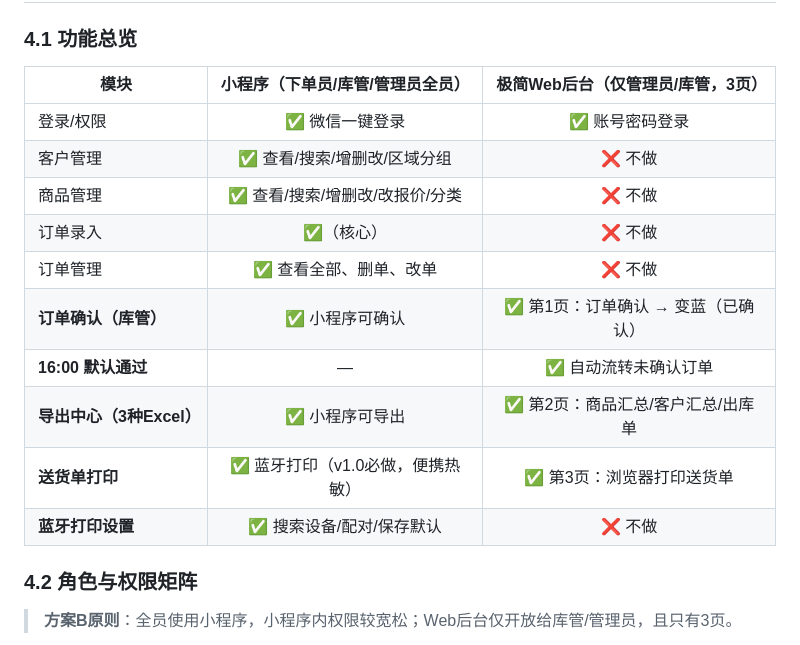
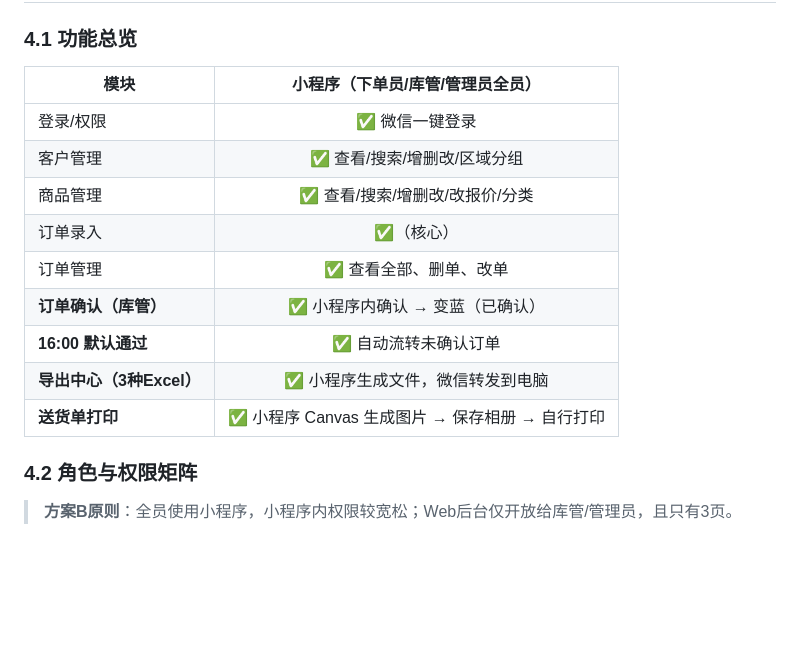
Before and after one commit to swift3000/fenghuai-trading, a Markdown page: 文档/PRD_产品需求文档.md, the part around one of its changes. Rendered like a GitHub page; blank space fills up the shorter version.

```diff
--- a/文档/PRD_产品需求文档.md
+++ b/文档/PRD_产品需求文档.md
@@ -99,18 +99,17 @@
 
 ### 4.1 功能总览
 
-| 模块 | 小程序（下单员/库管/管理员全员） | 极简Web后台（仅管理员/库管，3页） |
-|------|:---:|:---:|
-| 登录/权限 | ✅ 微信一键登录 | ✅ 账号密码登录 |
-| 客户管理 | ✅ 查看/搜索/增删改/区域分组 | ❌ 不做 |
-| 商品管理 | ✅ 查看/搜索/增删改/改报价/分类 | ❌ 不做 |
-| 订单录入 | ✅（核心） | ❌ 不做 |
-| 订单管理 | ✅ 查看全部、删单、改单 | ❌ 不做 |
-| **订单确认（库管）** | ✅ 小程序可确认 | ✅ 第1页：订单确认 → 变蓝（已确认） |
-| **16:00 默认通过** | — | ✅ 自动流转未确认订单 |
-| **导出中心（3种Excel）** | ✅ 小程序可导出 | ✅ 第2页：商品汇总/客户汇总/出库单 |
-| **送货单打印** | ✅ 蓝牙打印（v1.0必做，便携热敏） | ✅ 第3页：浏览器打印送货单 |
-| **蓝牙打印设置** | ✅ 搜索设备/配对/保存默认 | ❌ 不做 |
+| 模块 | 小程序（下单员/库管/管理员全员） |
+|------|:---:|
+| 登录/权限 | ✅ 微信一键登录 |
+| 客户管理 | ✅ 查看/搜索/增删改/区域分组 |
+| 商品管理 | ✅ 查看/搜索/增删改/改报价/分类 |
+| 订单录入 | ✅（核心） |
+| 订单管理 | ✅ 查看全部、删单、改单 |
+| **订单确认（库管）** | ✅ 小程序内确认 → 变蓝（已确认） |
+| **16:00 默认通过** | ✅ 自动流转未确认订单 |
+| **导出中心（3种Excel）** | ✅ 小程序生成文件，微信转发到电脑 |
+| **送货单打印** | ✅ 小程序 Canvas 生成图片 → 保存相册 → 自行打印 |
 
 ### 4.2 角色与权限矩阵
 
```
Also changed, not shown: other parts of 文档/PRD_产品需求文档.md (+79 -65 lines), 文档/TDD_技术规格书.md (+49 -32 lines).
